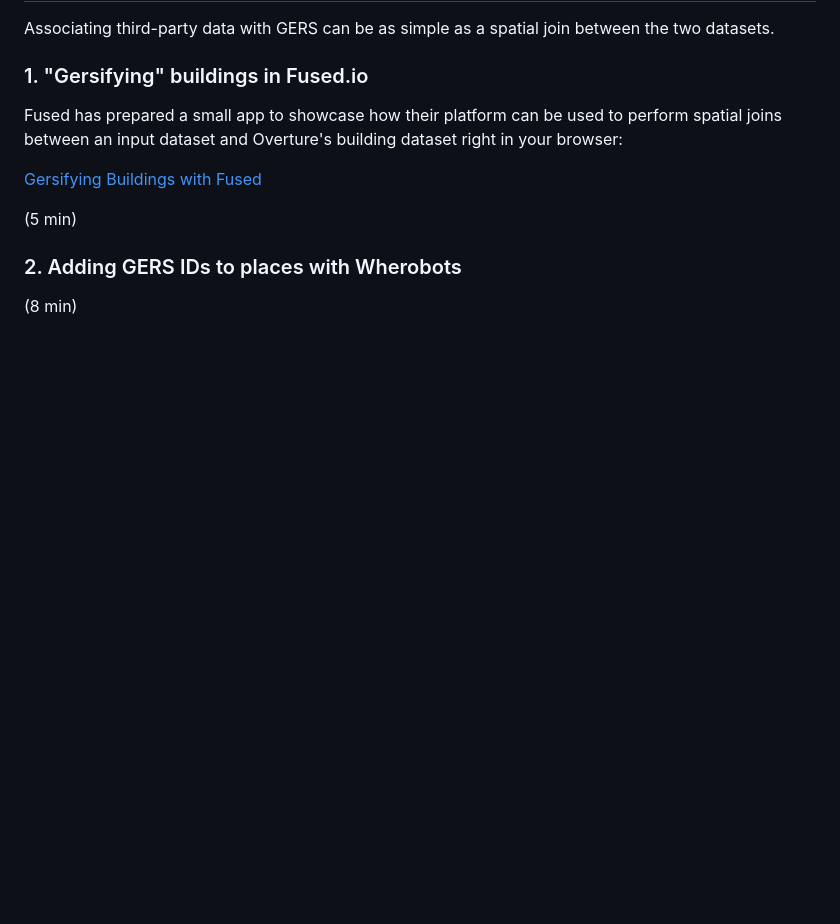
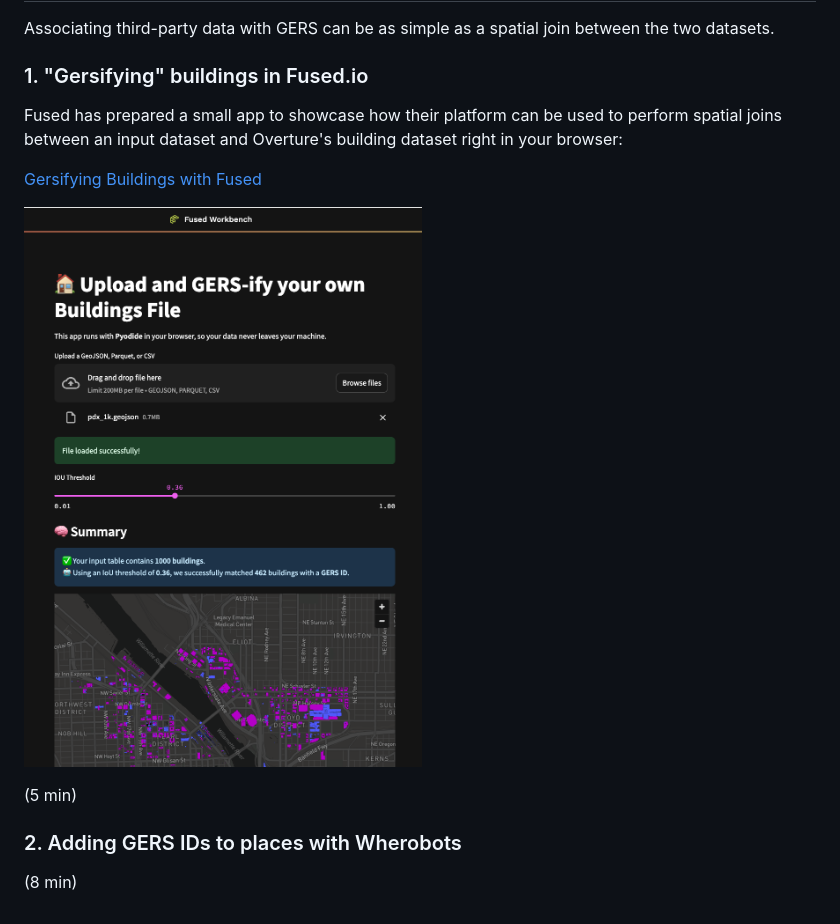
Before and after one commit to OvertureMaps/workshop, a Markdown page: 4-gers.md, the part around the change. Rendered like a GitHub page; pictures changed too: img/fused-gersifify.png (added); blank space fills up the shorter version.

Commit message:
adding screenshot

```diff
--- a/4-gers.md
+++ b/4-gers.md
@@ -154,6 +154,8 @@ Fused has prepared a small app to showcase how their platform can be used to per
 
 [Gersifying Buildings with Fused](https://www.fused.io/app/fsh_rHgfrGKrwMePmhQDLuC7g)
 
+![Fused Gersification UDF](img/fused-gersifify.png)
+
 (5 min)
 
 ### 2. Adding GERS IDs to places with Wherobots
```
